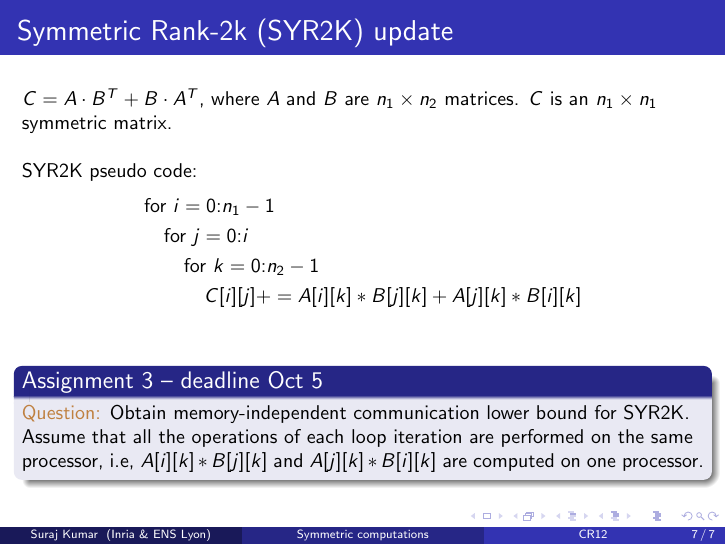
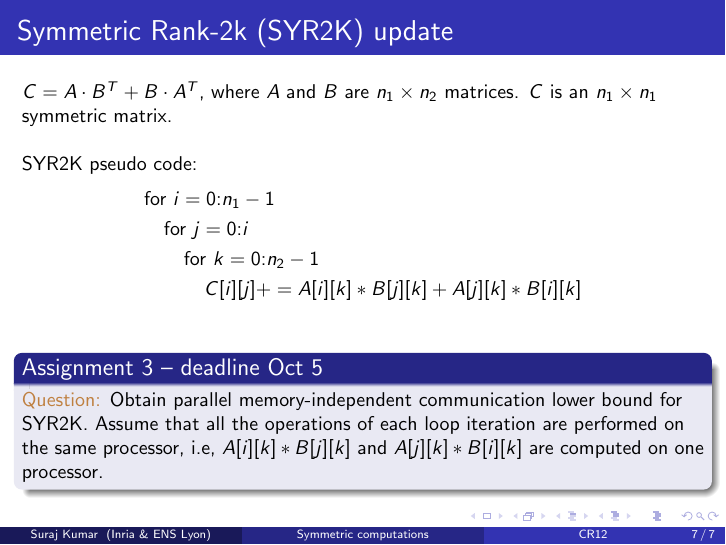
Before and after one commit to surakuma/surakuma.github.io, LaTeX slides (CR12/Lecture5/symmetricComputations.tex): page 7 of 7. Compiled offline with pdfLaTeX.

Commit message:
Lecture 5 slides

```diff
--- a/CR12/Lecture5/symmetricComputations.tex
+++ b/CR12/Lecture5/symmetricComputations.tex
@@ -289,7 +289,7 @@ SYR2K pseudo code:
 	\end{align*}
 \vfill
 \begin{block}{Assignment 3 -- deadline Oct 5}
-	\brown{Question:}Obtain memory-independent communication lower bound for SYR2K. Assume that all the operations of each loop iteration are performed on the same processor, i.e, $A[i][k]*B[j][k]$ and $A[j][k]* B[i][k]$ are computed on one processor.
+	\brown{Question:}Obtain parallel memory-independent communication lower bound for SYR2K. Assume that all the operations of each loop iteration are performed on the same processor, i.e, $A[i][k]*B[j][k]$ and $A[j][k]* B[i][k]$ are computed on one processor.
 \end{block}
 \end{frame}
 \end{document}
```
Also changed, not shown: CR12/Lecture5/symmetricComputations.pdf.
